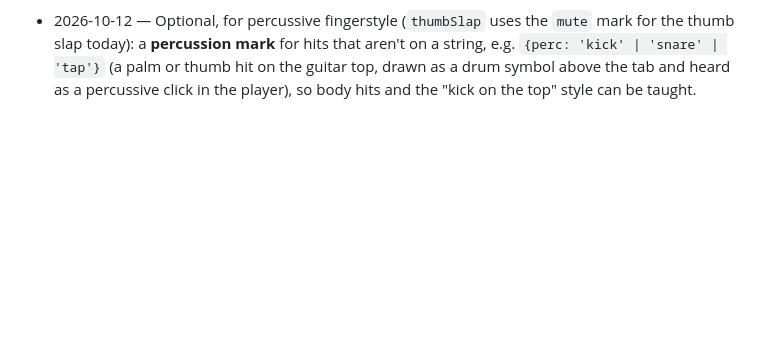
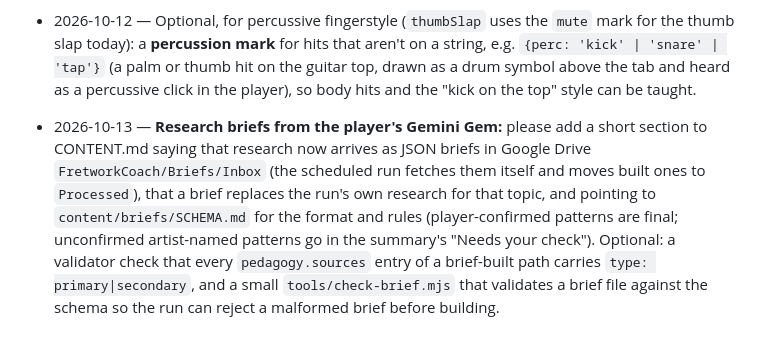
Before and after one commit to lejuez88/fretwork-coach, a Markdown page: content/REQUESTS.md, the part around the change. Drawn GitHub-style; blank space fills up the shorter version.

Commit message:
Add the research brief schema and ask for a CONTENT.md briefs section
Co-Authored-By: Claude Sonnet 5.5 <noreply@anthropic.com>
Claude-Session: https://claude.ai/code/session_01Jm1gFjFSivZVMXZVwe2dv6

```diff
--- a/content/REQUESTS.md
+++ b/content/REQUESTS.md
@@ -21,3 +21,4 @@ Things lesson content needs from the app, for the development thread. Add a line
 - 2026-10-12 — **`pattern` field started (for the 2026-10-11 request above):** `pgLick` and `rolling5s` lessons now carry `pattern: { name, notesPerString, stringOrder, picking, sources, confirmed }` (an array when a lesson mixes forms). Two values are outside the proposed enum: `confirmed: 'player'` (the player specified the pattern himself: please treat it as confirmed, no "Unverified" badge) and `'derived'` (a drill derived from a confirmed pattern, not claimed as the artist's). The app ignores the field today; when the validator rule lands, content will add it to the other artist-named lessons (the audit table is in content/LOG.md, 2026-10-12).
 - 2026-10-12 — **Tosin Abasi (player request) is blocked by two app things:** (1) `tests/t_artists.mjs` uses `knowledgeGap('Tosin Abasi style', 'guitarist')` as its example of an *unknown* guitarist, so the test will fail the day his artist page ships: please switch the example to a name no run will build (e.g. a made-up name). (2) He plays an **8-string guitar**: 7- and 8-string tabs (`tab.strings: 7 | 8`, tuning B or F♯ below the low E, string numbers 7–8) in the normalizer, validator, tab view and player, so his riffs and the planned extended-range path can be tabbed at real pitch. Until then content can only offer six-string adaptations.
 - 2026-10-12 — Optional, for percussive fingerstyle (`thumbSlap` uses the `mute` mark for the thumb slap today): a **percussion mark** for hits that aren't on a string, e.g. `{perc: 'kick' | 'snare' | 'tap'}` (a palm or thumb hit on the guitar top, drawn as a drum symbol above the tab and heard as a percussive click in the player), so body hits and the "kick on the top" style can be taught.
+- 2026-10-13 — **Research briefs from the player's Gemini Gem:** please add a short section to CONTENT.md saying that research now arrives as JSON briefs in Google Drive `FretworkCoach/Briefs/Inbox` (the scheduled run fetches them itself and moves built ones to `Processed`), that a brief replaces the run's own research for that topic, and pointing to `content/briefs/SCHEMA.md` for the format and rules (player-confirmed patterns are final; unconfirmed artist-named patterns go in the summary's "Needs your check"). Optional: a validator check that every `pedagogy.sources` entry of a brief-built path carries `type: primary|secondary`, and a small `tools/check-brief.mjs` that validates a brief file against the schema so the run can reject a malformed brief before building.
```
Also changed, not shown: content/briefs/SCHEMA.md (added, +52 -0 lines).
